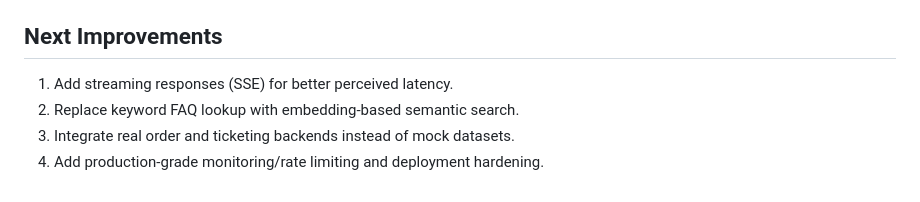
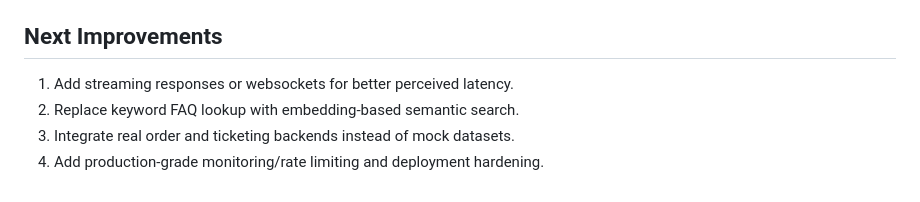
Before and after one commit to hasebahmdai-arch/sora_union_agent, a Markdown page: README.md, the part around the change. Rendered like a GitHub page.

```diff
--- a/README.md
+++ b/README.md
@@ -162,7 +162,7 @@ For example: "Can I get a refund on ORD-1002?" triggers `lookup_order`, which ch
 
 ## Next Improvements
 
-1. Add streaming responses (SSE) for better perceived latency.
+1. Add streaming responses or websockets for better perceived latency.
 2. Replace keyword FAQ lookup with embedding-based semantic search.
 3. Integrate real order and ticketing backends instead of mock datasets.
 4. Add production-grade monitoring/rate limiting and deployment hardening.
```
